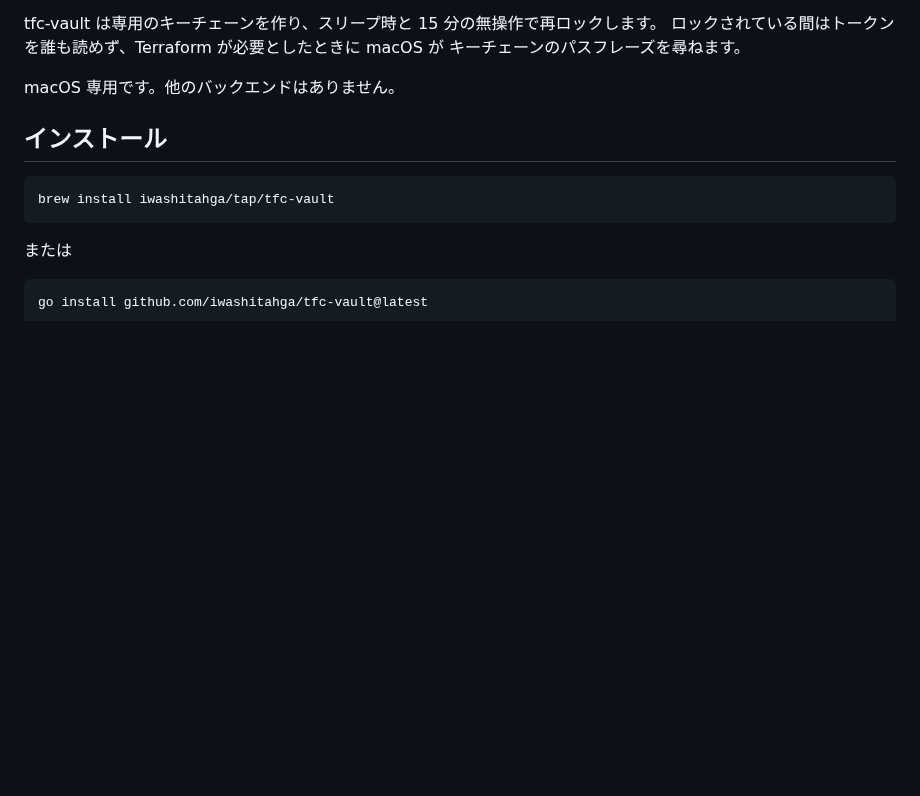
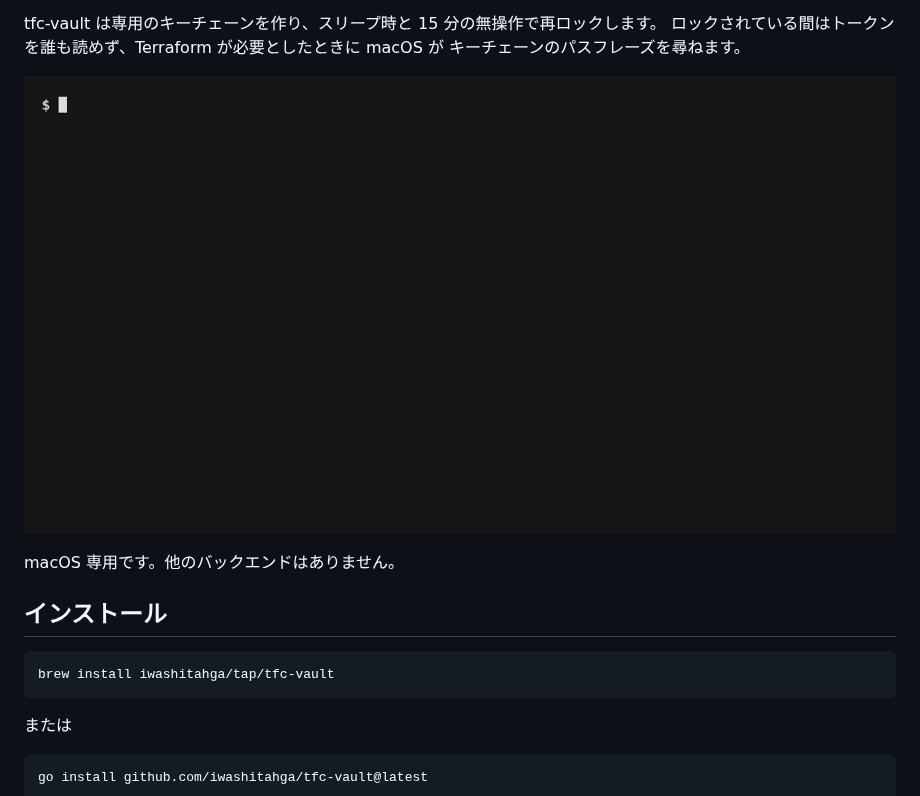
Before and after one commit to iwashitahga/tfc-vault, a Markdown page: README.ja.md, the part around the change. GitHub-like rendering; pictures changed too: docs/demo.gif (added); blank space fills up the shorter version.

```diff
--- a/README.ja.md
+++ b/README.ja.md
@@ -12,6 +12,8 @@ Terraform の API トークンを平文ファイルではなく、ロックさ
 tfc-vault は専用のキーチェーンを作り、スリープ時と 15 分の無操作で再ロックします。
 ロックされている間はトークンを誰も読めず、Terraform が必要としたときに macOS が
 キーチェーンのパスフレーズを尋ねます。
+
+![トークンを保存し、一覧し、コマンド一つに渡し、キーチェーンをロックするまで](docs/demo.gif)
 
 macOS 専用です。他のバックエンドはありません。
 
```
Also changed, not shown: README.md (+2 -0 lines), 1 other file.
